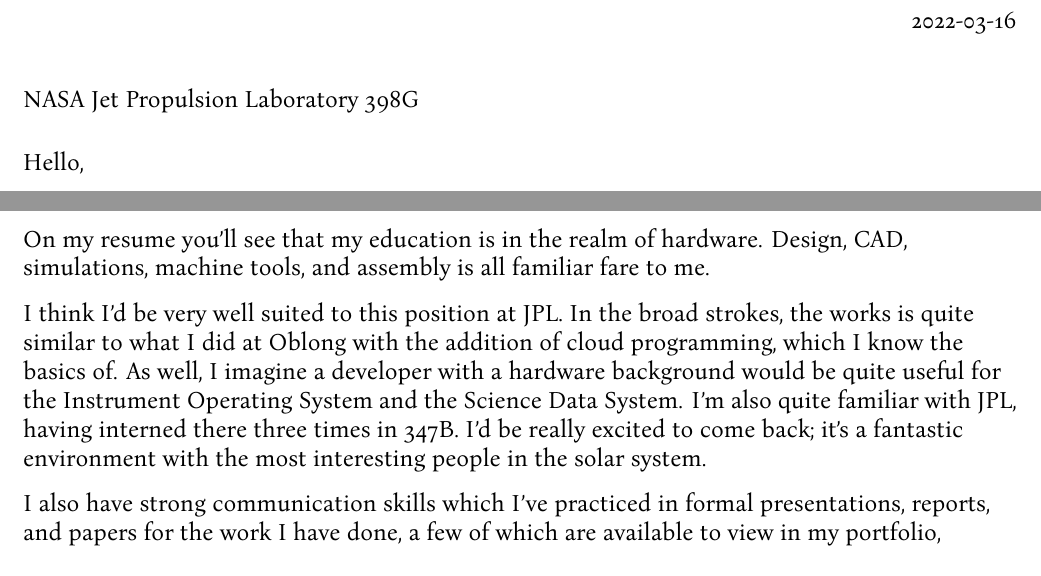
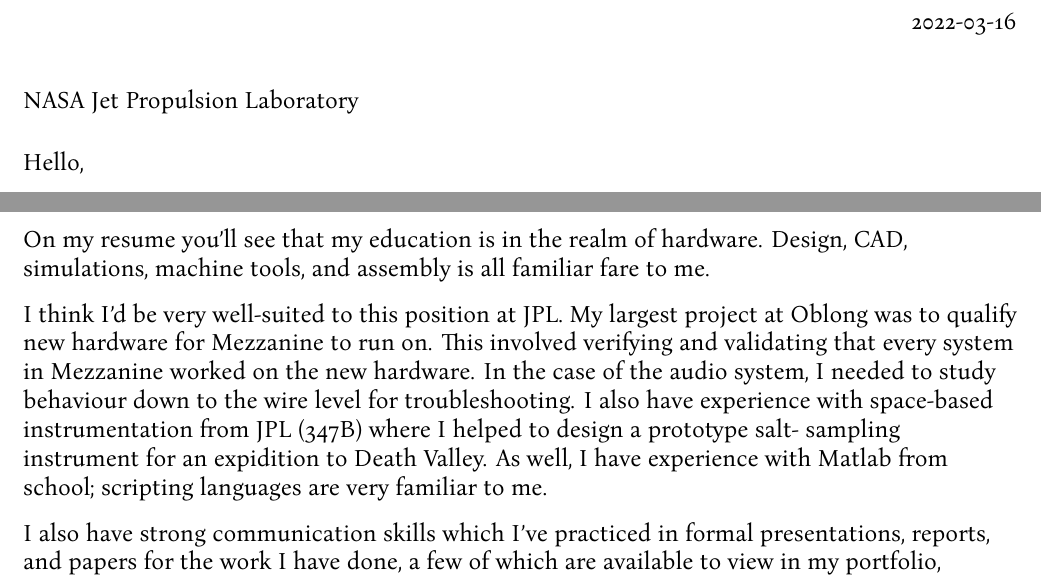
Before and after one commit to fpdotmonkey/fpdotmonkey.github.io, a LaTeX letter (coverLetter.tex): two parts of the page, joined at a grey line, cut so that both start at the same text. Compiled offline with XeLaTeX.

Commit message:
Prepare cover letter for JPL Systems Engineer 1
This job was recommended by Jason Feldman who is the Deputy Chief
Engineer for Europa Clipper, and indeed this is a job on that project.
Hopefully this goes well.

https://citjpl.wd5.myworkdayjobs.com/en-US/Jobs/job/System-Engineer-I_R747

```diff
--- a/coverLetter.tex
+++ b/coverLetter.tex
@@ -30,7 +30,7 @@
 \begin{document}
 \raggedright
 
-\begin{letter}{NASA Jet Propulsion Laboratory 398G}
+\begin{letter}{NASA Jet Propulsion Laboratory}
 
 \opening{Hello,}
 
@@ -60,13 +60,15 @@
 On my resume you'll see that my education is in the realm of hardware.  Design,
 CAD, simulations, machine tools, and assembly is all familiar fare to me.
 
-I think I'd be very well suited to this position at JPL.  In the broad strokes,
-the works is quite similar to what I did at Oblong with the addition of cloud
-programming, which I know the basics of.  As well, I imagine a developer with a
-hardware background would be quite useful for the Instrument Operating System
-and the Science Data System.  I'm also quite familiar with JPL, having interned
-there three times in 347B.  I'd be really excited to come back; it's a
-fantastic environment with the most interesting people in the solar system.
+I think I'd be very well-suited to this position at JPL.  My largest project at
+Oblong was to qualify new hardware for Mezzanine to run on.  This involved
+verifying and validating that every system in Mezzanine worked on the new
+hardware.  In the case of the audio system, I needed to study behaviour down to
+the wire level for troubleshooting.  I also have experience with space-based
+instrumentation from JPL (347B) where I helped to design a prototype salt-
+sampling instrument for an expidition to Death Valley.  As well, I have
+experience with Matlab from school; scripting languages are very familiar to
+me.
 
 I also have strong communication skills which I've practiced in formal
 presentations, reports, and papers for the work I have done, a few of which are
```
Also changed, not shown: coverLetter.pdf.
